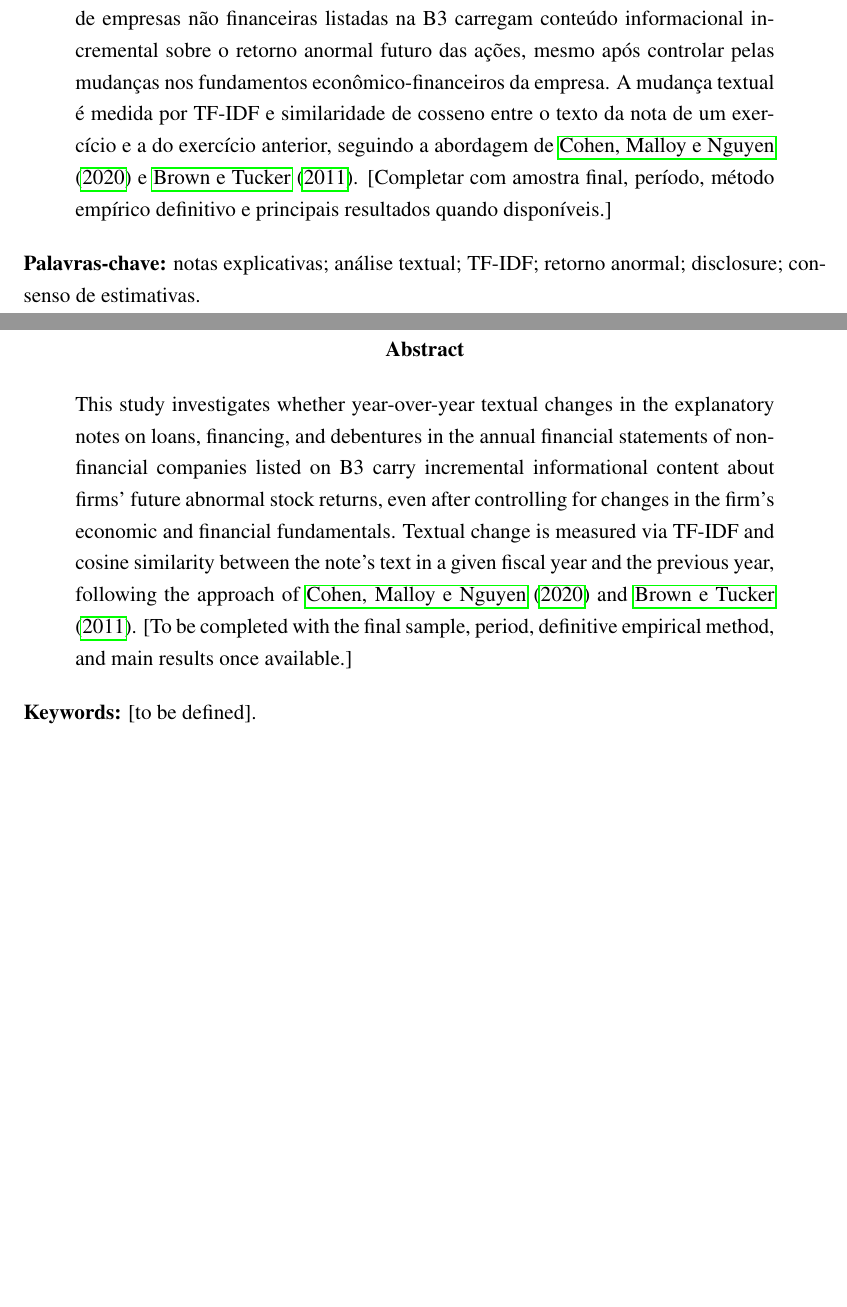
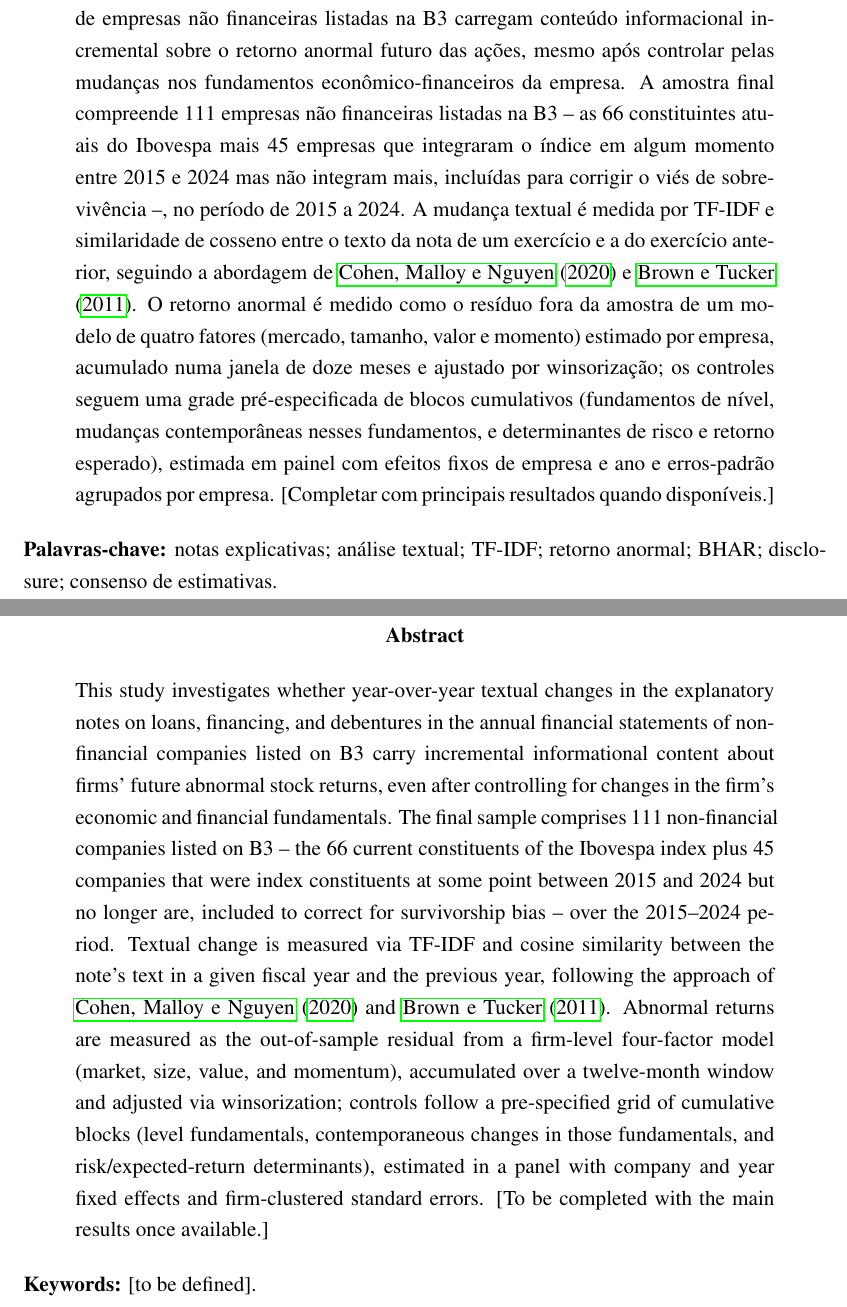
Before and after one commit to Lukijon/Thesis, a LaTeX thesis (docs/latex/main.tex): two parts of pages 3 and 4 of 42, joined at a grey line, cut so that both start at the same text, the shorter picture padded with empty space. Compiled offline with pdfLaTeX.

Commit message:
Fill in Resumo/Abstract: final sample, period, definitive empirical method
Both now state the final sample (111 companies, 66 current Ibovespa +
45 historical/delisted), period (2015-2024), and the definitive empirical
method (BHAR ajustado via out-of-sample 4-factor residual, M0-M3 control
grid, company+year FE with clustered SEs) -- replacing that portion of
the "[Completar...]" placeholder. Results remain a placeholder,
deliberately, per the exam guide's own "write it last" instruction.
Added "BHAR" to the Portuguese keywords list.

Co-Authored-By: Claude Sonnet 5 <noreply@anthropic.com>

```diff
--- a/docs/latex/main.tex
+++ b/docs/latex/main.tex
@@ -101,17 +101,17 @@
 
 \renewcommand{\abstractname}{Resumo}
 \begin{abstract}
-    Este estudo investiga se as alterações textuais ano a ano nas notas explicativas de empréstimos, financiamentos e debêntures das demonstrações financeiras anuais de empresas não financeiras listadas na B3 carregam conteúdo informacional incremental sobre o retorno anormal futuro das ações, mesmo após controlar pelas mudanças nos fundamentos econômico-financeiros da empresa. A mudança textual é medida por TF-IDF e similaridade de cosseno entre o texto da nota de um exercício e a do exercício anterior, seguindo a abordagem de \citeonline{cohen2020} e \citeonline{brown2011}. [Completar com amostra final, período, método empírico definitivo e principais resultados quando disponíveis.]
+    Este estudo investiga se as alterações textuais ano a ano nas notas explicativas de empréstimos, financiamentos e debêntures das demonstrações financeiras anuais de empresas não financeiras listadas na B3 carregam conteúdo informacional incremental sobre o retorno anormal futuro das ações, mesmo após controlar pelas mudanças nos fundamentos econômico-financeiros da empresa. A amostra final compreende 111 empresas não financeiras listadas na B3 -- as 66 constituintes atuais do Ibovespa mais 45 empresas que integraram o índice em algum momento entre 2015 e 2024 mas não integram mais, incluídas para corrigir o viés de sobrevivência --, no período de 2015 a 2024. A mudança textual é medida por TF-IDF e similaridade de cosseno entre o texto da nota de um exercício e a do exercício anterior, seguindo a abordagem de \citeonline{cohen2020} e \citeonline{brown2011}. O retorno anormal é medido como o resíduo fora da amostra de um modelo de quatro fatores (mercado, tamanho, valor e momento) estimado por empresa, acumulado numa janela de doze meses e ajustado por winsorização; os controles seguem uma grade pré-especificada de blocos cumulativos (fundamentos de nível, mudanças contemporâneas nesses fundamentos, e determinantes de risco e retorno esperado), estimada em painel com efeitos fixos de empresa e ano e erros-padrão agrupados por empresa. [Completar com principais resultados quando disponíveis.]
 \end{abstract}
 
 \noindent
-\textbf{Palavras-chave:} notas explicativas; análise textual; TF-IDF; retorno anormal; disclosure; consenso de estimativas.
+\textbf{Palavras-chave:} notas explicativas; análise textual; TF-IDF; retorno anormal; BHAR; disclosure; consenso de estimativas.
 \thispagestyle{empty}
 \newpage
 
 \renewcommand{\abstractname}{Abstract}
 \begin{abstract}
-    This study investigates whether year-over-year textual changes in the explanatory notes on loans, financing, and debentures in the annual financial statements of non-financial companies listed on B3 carry incremental informational content about firms' future abnormal stock returns, even after controlling for changes in the firm's economic and financial fundamentals. Textual change is measured via TF-IDF and cosine similarity between the note's text in a given fiscal year and the previous year, following the approach of \citeonline{cohen2020} and \citeonline{brown2011}. [To be completed with the final sample, period, definitive empirical method, and main results once available.]
+    This study investigates whether year-over-year textual changes in the explanatory notes on loans, financing, and debentures in the annual financial statements of non-financial companies listed on B3 carry incremental informational content about firms' future abnormal stock returns, even after controlling for changes in the firm's economic and financial fundamentals. The final sample comprises 111 non-financial companies listed on B3 -- the 66 current constituents of the Ibovespa index plus 45 companies that were index constituents at some point between 2015 and 2024 but no longer are, included to correct for survivorship bias -- over the 2015--2024 period. Textual change is measured via TF-IDF and cosine similarity between the note's text in a given fiscal year and the previous year, following the approach of \citeonline{cohen2020} and \citeonline{brown2011}. Abnormal returns are measured as the out-of-sample residual from a firm-level four-factor model (market, size, value, and momentum), accumulated over a twelve-month window and adjusted via winsorization; controls follow a pre-specified grid of cumulative blocks (level fundamentals, contemporaneous changes in those fundamentals, and risk/expected-return determinants), estimated in a panel with company and year fixed effects and firm-clustered standard errors. [To be completed with the main results once available.]
 \end{abstract}
 
 \noindent
```
Also changed, not shown: docs/latex/main.pdf.
